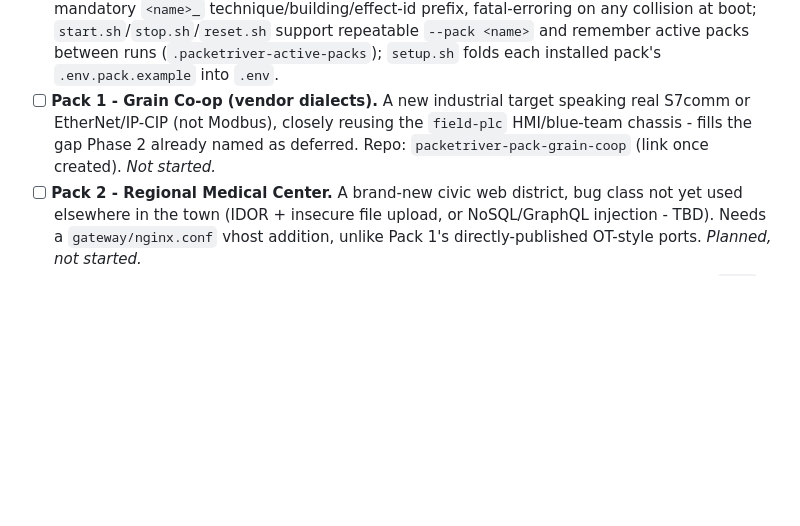
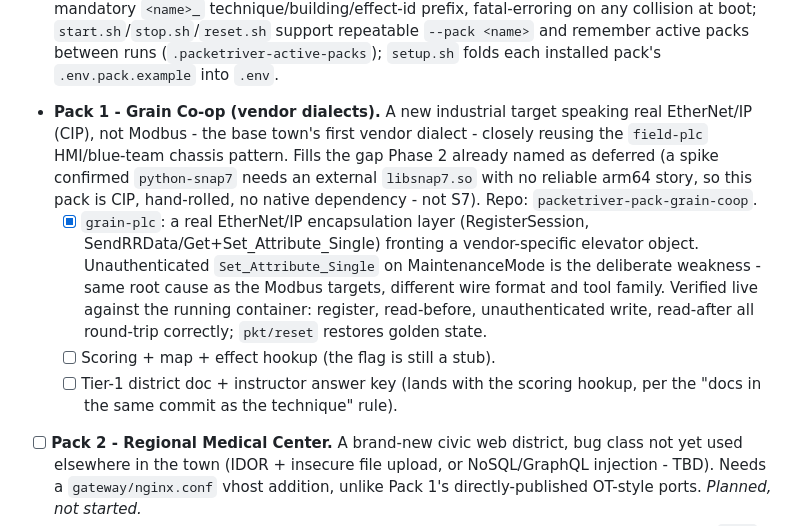
Before and after one commit to wren-creator/packetriver, a Markdown page: ROADMAP.md, the part around the change. Drawn GitHub-style; blank space fills up the shorter version.

Commit message:
docs: Grain Co-op - roadmap update for grain-plc
Pack 1's ROADMAP entry now reflects the arm64 spike result (CIP, hand
rolled, no native dependency - not S7/python-snap7) and that grain-plc
itself is built and verified live in its own separate repo. Scoring/map
hookup and the district doc are still open.

Co-Authored-By: Claude Sonnet 5 <noreply@anthropic.com>
Claude-Session: https://claude.ai/code/session_018Z3MahgSNcFWvYnZLu65Yh

```diff
--- a/ROADMAP.md
+++ b/ROADMAP.md
@@ -255,11 +255,23 @@ into `packs/<name>/` at install time and never merged into this repo. See
   boot; `start.sh`/`stop.sh`/`reset.sh` support repeatable `--pack <name>`
   and remember active packs between runs (`.packetriver-active-packs`);
   `setup.sh` folds each installed pack's `.env.pack.example` into `.env`.
-- [ ] **Pack 1 - Grain Co-op (vendor dialects).** A new industrial target
-  speaking real S7comm or EtherNet/IP-CIP (not Modbus), closely reusing the
-  `field-plc` HMI/blue-team chassis - fills the gap Phase 2 already named as
-  deferred. Repo: `packetriver-pack-grain-coop` (link once created). *Not
-  started.*
+- **Pack 1 - Grain Co-op (vendor dialects).** A new industrial target
+  speaking real EtherNet/IP (CIP), not Modbus - the base town's first vendor
+  dialect - closely reusing the `field-plc` HMI/blue-team chassis pattern.
+  Fills the gap Phase 2 already named as deferred (a spike confirmed
+  `python-snap7` needs an external `libsnap7.so` with no reliable arm64
+  story, so this pack is CIP, hand-rolled, no native dependency - not S7).
+  Repo: `packetriver-pack-grain-coop`.
+  - [x] `grain-plc`: a real EtherNet/IP encapsulation layer (RegisterSession,
+    SendRRData/Get+Set_Attribute_Single) fronting a vendor-specific elevator
+    object. Unauthenticated `Set_Attribute_Single` on MaintenanceMode is the
+    deliberate weakness - same root cause as the Modbus targets, different
+    wire format and tool family. Verified live against the running
+    container: register, read-before, unauthenticated write, read-after all
+    round-trip correctly; `pkt/reset` restores golden state.
+  - [ ] Scoring + map + effect hookup (the flag is still a stub).
+  - [ ] Tier-1 district doc + instructor answer key (lands with the scoring
+    hookup, per the "docs in the same commit as the technique" rule).
 - [ ] **Pack 2 - Regional Medical Center.** A brand-new civic web district,
   bug class not yet used elsewhere in the town (IDOR + insecure file upload,
   or NoSQL/GraphQL injection - TBD). Needs a `gateway/nginx.conf` vhost
```
